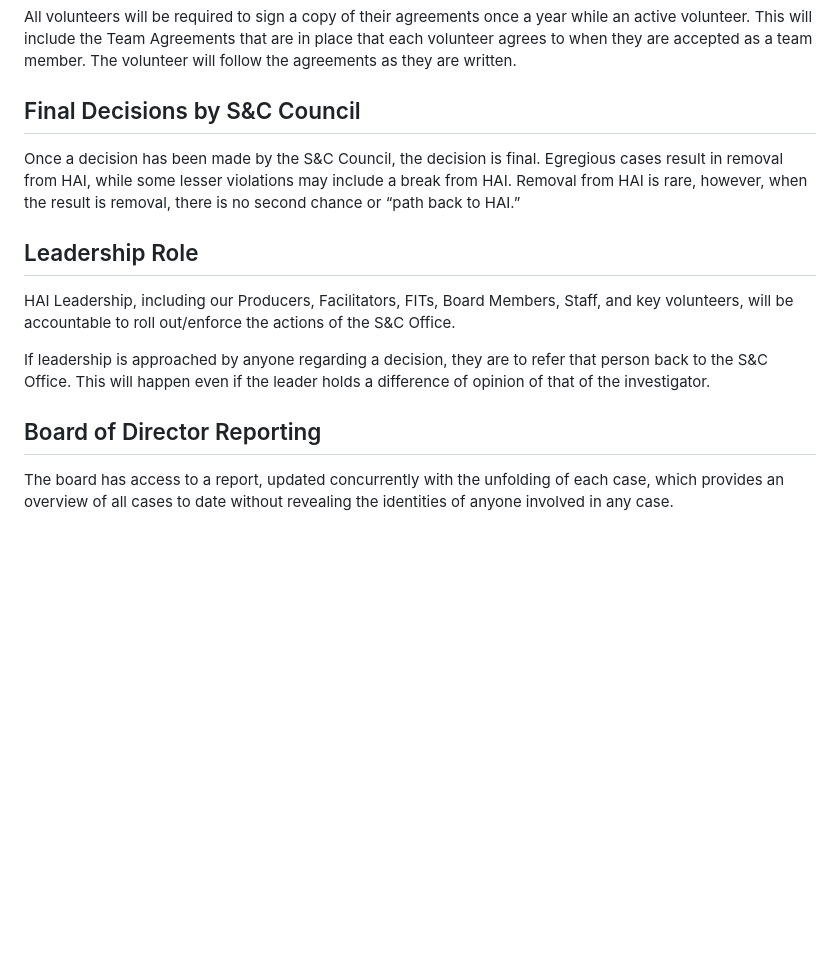
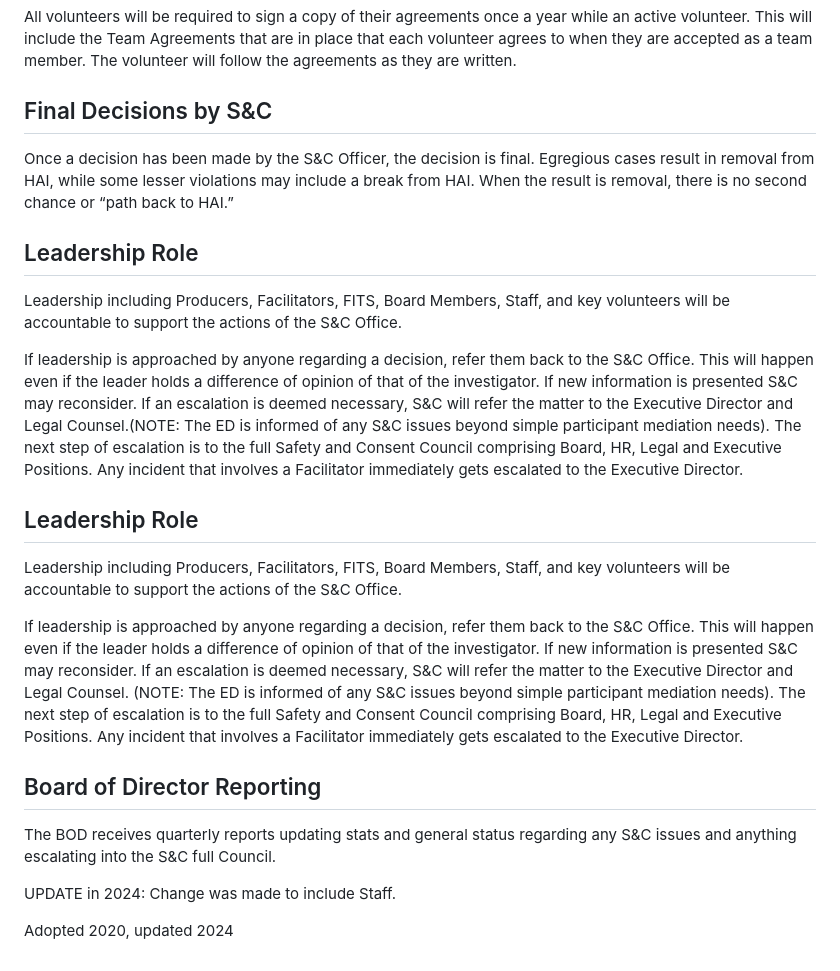
Before and after one commit to johan/hai.org, a Markdown page: ahp.md, the part around the change printed below. Drawn GitHub-style; blank space fills up the shorter version.

```diff
--- a/ahp.md
+++ b/ahp.md
@@ -72,13 +78,22 @@ All complaints and investigations are treated confidentially to the extent possi
 ## Volunteer Agreements, Signed
 All volunteers will be required to sign a copy of their agreements once a year while an active volunteer. This will include the Team Agreements that are in place that each volunteer agrees to when they are accepted as a team member. The volunteer will follow the agreements as they are written.
 
-## Final Decisions by S&C Council
-Once a decision has been made by the S&C Council, the decision is final. Egregious cases result in removal from HAI, while some lesser violations may include a break from HAI. Removal from HAI is rare, however, when the result is removal, there is no second chance or “path back to HAI.”
+## Final Decisions by S&C
+Once a decision has been made by the S&C Officer, the decision is final. Egregious cases result in removal from HAI, while some lesser violations may include a break from HAI. When the result is removal, there is no second chance or “path back to HAI.”
 
 ## Leadership Role
-HAI Leadership, including our Producers, Facilitators, FITs, Board Members, Staff, and key volunteers, will be accountable to roll out/enforce the actions of the S&C Office.
+Leadership including Producers, Facilitators, FITS, Board Members, Staff, and key volunteers will be accountable to support the actions of the S&C Office.
 
-If leadership is approached by anyone regarding a decision, they are to refer that person back to the S&C Office. This will happen even if the leader holds a difference of opinion of that of the investigator.
+If leadership is approached by anyone regarding a decision, refer them back to the S&C Office. This will happen even if the leader holds a difference of opinion of that of the investigator. If new information is presented S&C may reconsider. If an escalation is deemed necessary, S&C will refer the matter to the Executive Director and Legal Counsel.(NOTE: The ED is informed of any S&C issues beyond simple participant mediation needs). The next step of escalation is to the full Safety and Consent Council comprising Board, HR, Legal and Executive Positions. Any incident that involves a Facilitator immediately gets escalated to the Executive Director.
+
+## Leadership Role
+Leadership including Producers, Facilitators, FITS, Board Members, Staff, and key volunteers will be accountable to support the actions of the S&C Office.
+
+If leadership is approached by anyone regarding a decision, refer them back to the S&C Office. This will happen even if the leader holds a difference of opinion of that of the investigator. If new information is presented S&C may reconsider. If an escalation is deemed necessary, S&C will refer the matter to the Executive Director and Legal Counsel. (NOTE: The ED is informed of any S&C issues beyond simple participant mediation needs). The next step of escalation is to the full Safety and Consent Council comprising Board, HR, Legal and Executive Positions. Any incident that involves a Facilitator immediately gets escalated to the Executive Director.
 
 ## Board of Director Reporting
-The board has access to a report, updated concurrently with the unfolding of each case, which provides an overview of all cases to date without revealing the identities of anyone involved in any case.
+The BOD receives quarterly reports updating stats and general status regarding any S&C issues and anything escalating into the S&C full Council.
+
+UPDATE in 2024: Change was made to include Staff.
+
+Adopted 2020, updated 2024
```
Also changed, not shown: other parts of ahp.md (+24 -18 lines).
